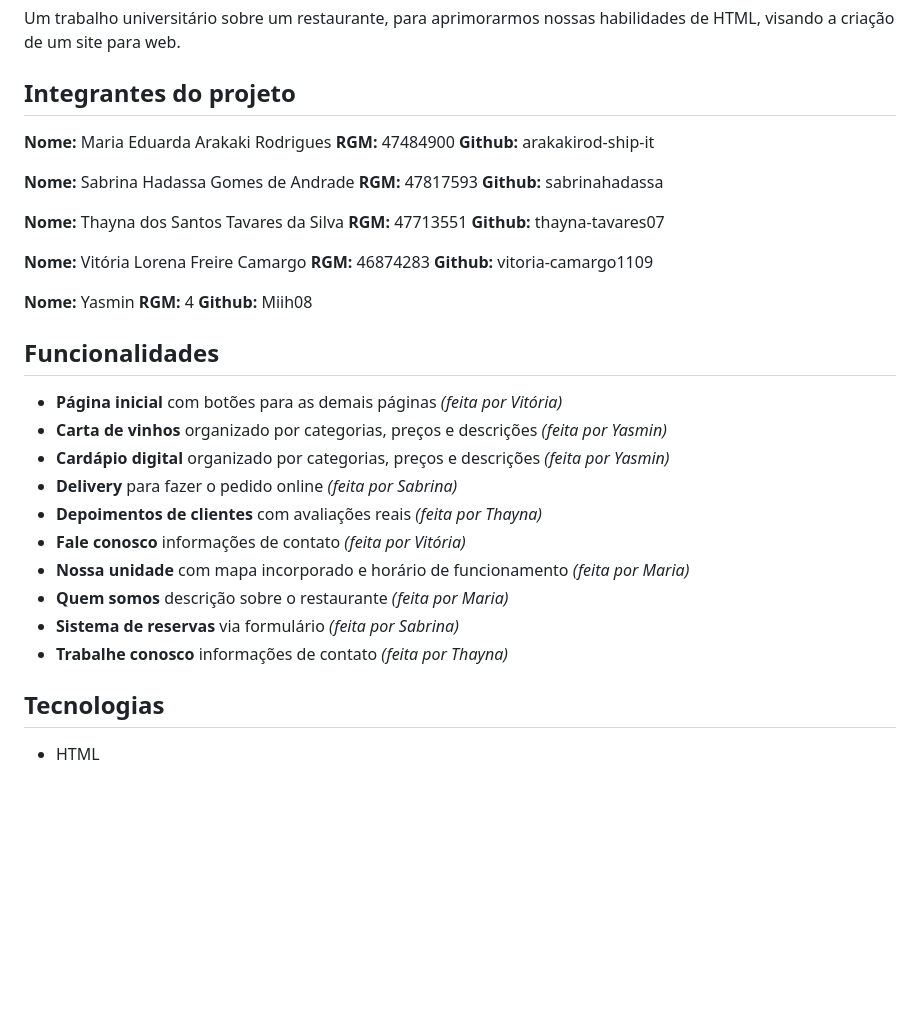
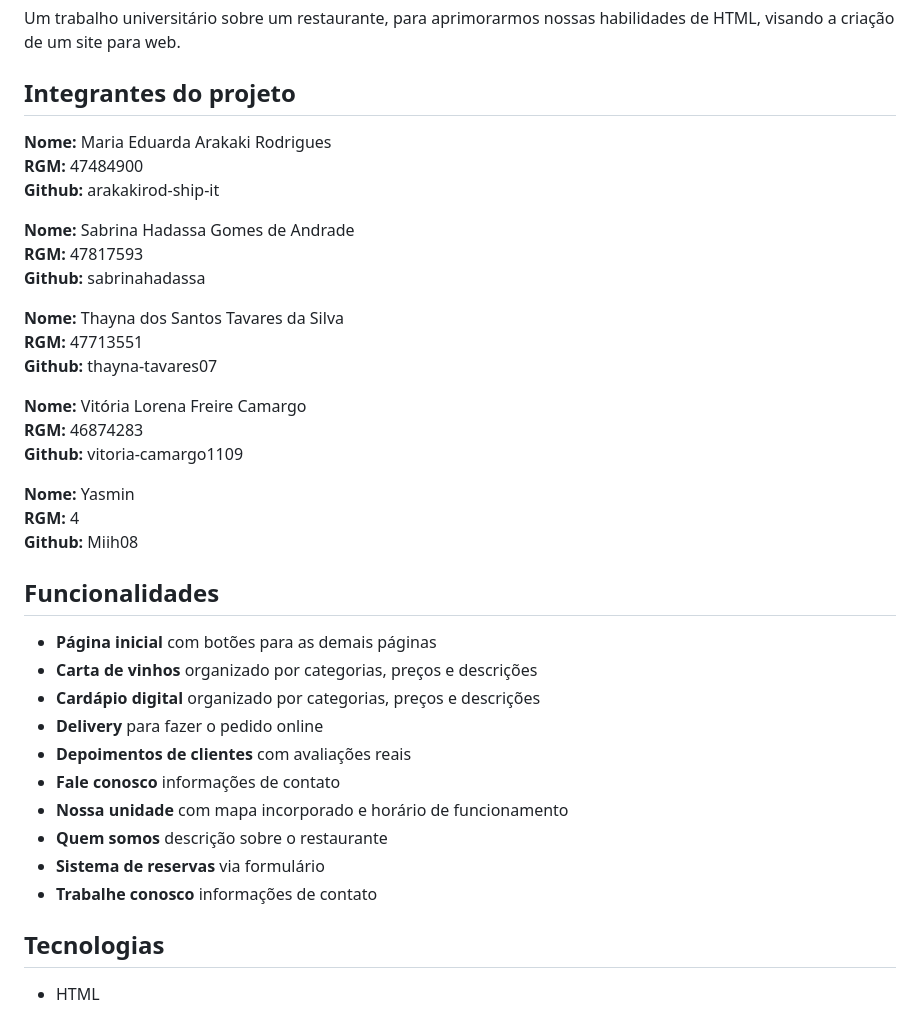
Before and after one commit to vitoria-camargo1109/projeto_GauchoChurrascaria, a Markdown page: README.md, the part around one of its changes. Drawn GitHub-style; blank space fills up the shorter version.

Commit message:
correção de erros

```diff
--- a/README.md
+++ b/README.md
@@ -3,6 +3,7 @@
 Um trabalho universitário sobre um restaurante, para aprimorarmos nossas habilidades de HTML, visando a criação de um site para web.
 
 ## Integrantes do projeto
+
 **Nome:** Maria Eduarda Arakaki Rodrigues
 **RGM:** 47484900
 **Github:** arakakirod-ship-it
@@ -25,16 +26,16 @@ Um trabalho universitário sobre um restaurante, para aprimorarmos nossas habili
 
 ## Funcionalidades
 
-- **Página inicial** com botões para as demais páginas *(feita por Vitória)*
-- **Carta de vinhos**  organizado por categorias, preços e descrições *(feita por Yasmin)*
-- **Cardápio digital** organizado por categorias, preços e descrições *(feita por Yasmin)*
-- **Delivery** para fazer o pedido online *(feita por Sabrina)*
-- **Depoimentos de clientes** com avaliações reais *(feita por Thayna)*
-- **Fale conosco** informações de contato *(feita por Vitória)*
-- **Nossa unidade** com mapa incorporado e horário de funcionamento *(feita por Maria)*
-- **Quem somos** descrição sobre o restaurante *(feita por Maria)*
-- **Sistema de reservas** via formulário *(feita por Sabrina)*
-- **Trabalhe conosco** informações de contato *(feita por Thayna)*
+- **Página inicial** com botões para as demais páginas
+- **Carta de vinhos**  organizado por categorias, preços e descrições
+- **Cardápio digital** organizado por categorias, preços e descrições
+- **Delivery** para fazer o pedido online
+- **Depoimentos de clientes** com avaliações reais
+- **Fale conosco** informações de contato
+- **Nossa unidade** com mapa incorporado e horário de funcionamento
+- **Quem somos** descrição sobre o restaurante
+- **Sistema de reservas** via formulário
+- **Trabalhe conosco** informações de contato
 
 ## Tecnologias
 
```
Also changed, not shown: other parts of README.md (+3 -2 lines).
